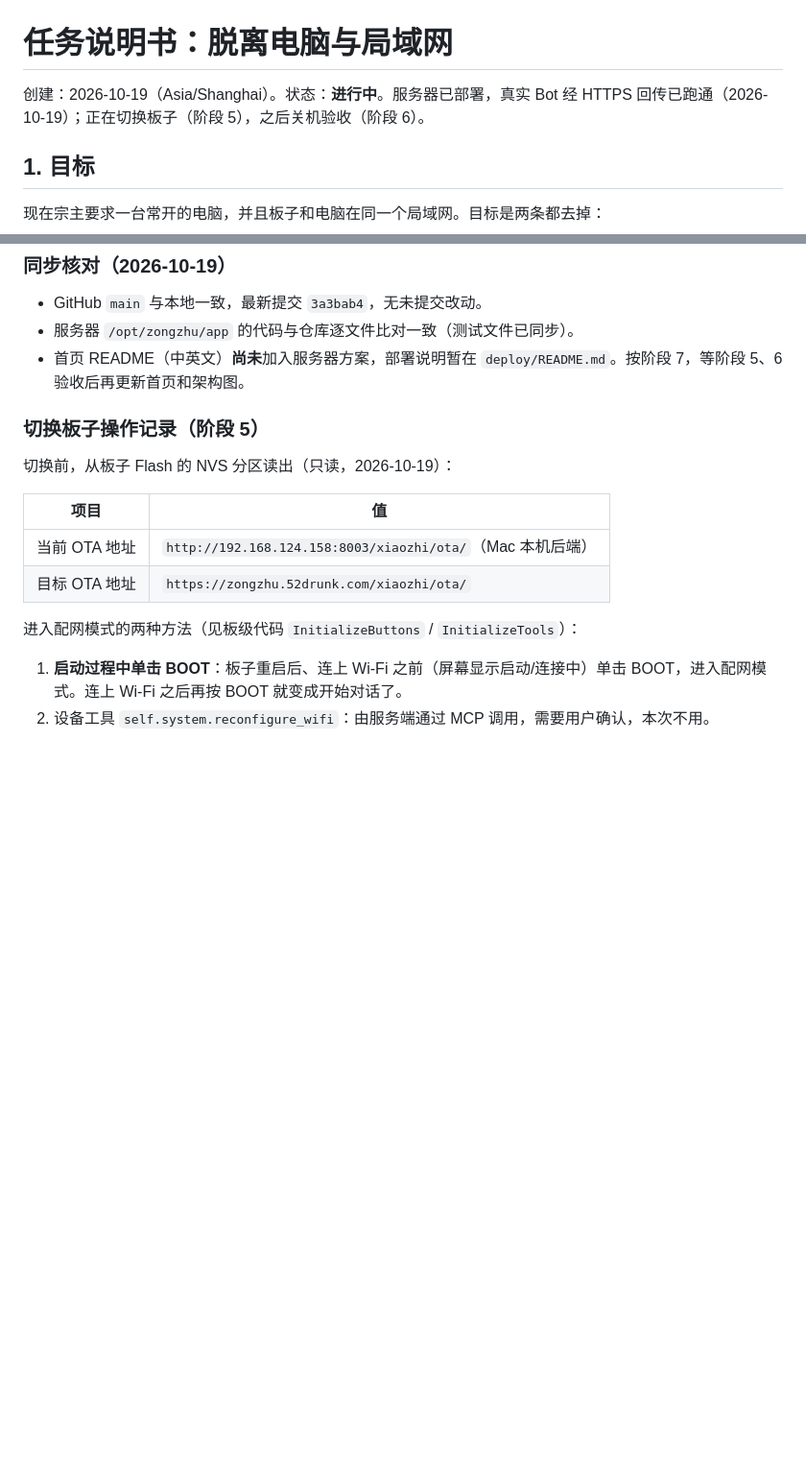
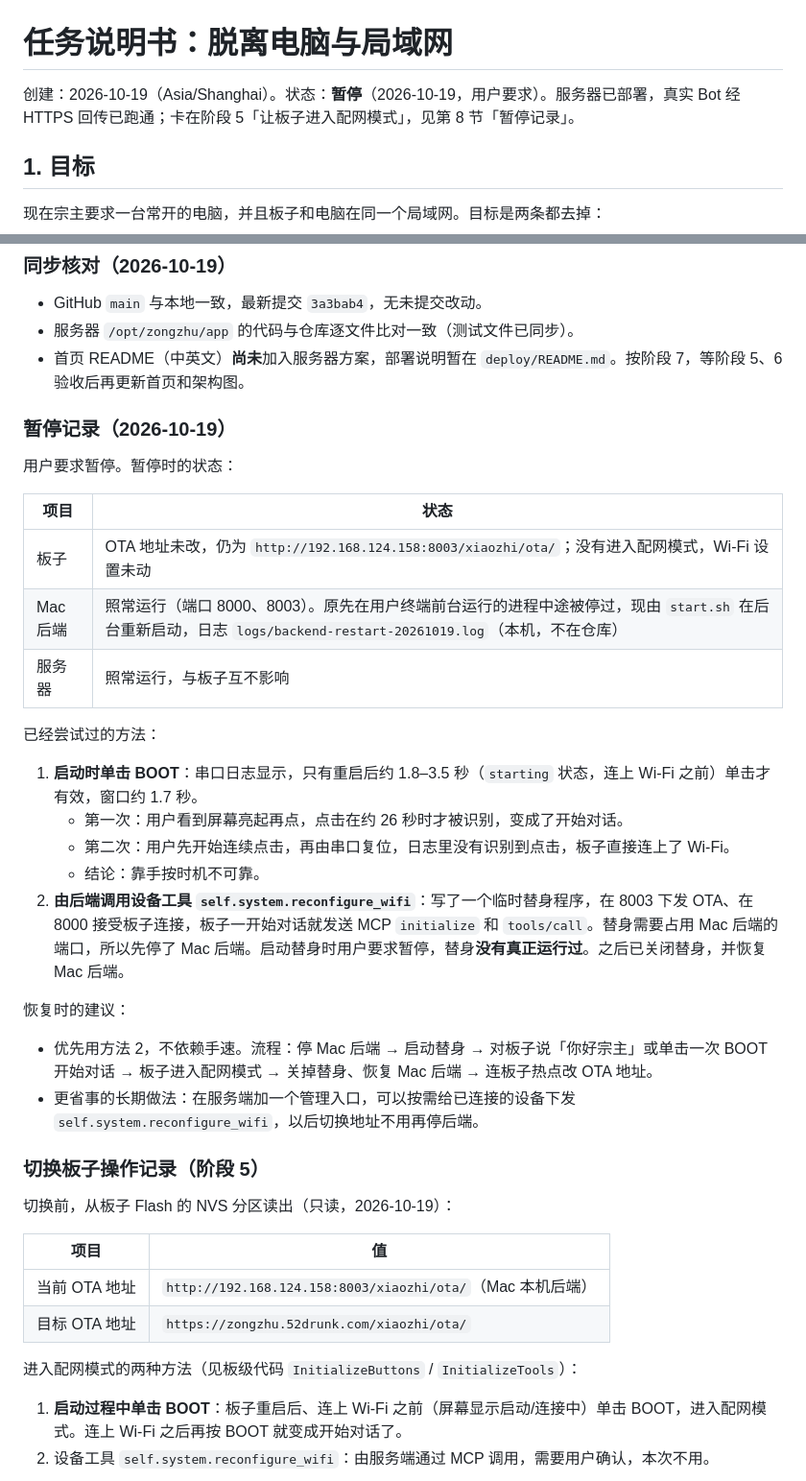
Before and after one commit to Liu-zhongxian/zongzhu-bot, a Markdown page: docs/REMOTE-PLAN.md, 2 parts joined by grey strips. Shown at 96% size. Drawn GitHub-style; blank space fills up the shorter version.

Commit message:
docs: record pause at board switch step
Co-Authored-By: Claude Opus 5.5 <noreply@anthropic.com>

```diff
--- a/docs/REMOTE-PLAN.md
+++ b/docs/REMOTE-PLAN.md
@@ -1,6 +1,6 @@
 # 任务说明书：脱离电脑与局域网
 
-创建：2026-10-19（Asia/Shanghai）。状态：**进行中**。服务器已部署，真实 Bot 经 HTTPS 回传已跑通（2026-10-19）；正在切换板子（阶段 5），之后关机验收（阶段 6）。
+创建：2026-10-19（Asia/Shanghai）。状态：**暂停**（2026-10-19，用户要求）。服务器已部署，真实 Bot 经 HTTPS 回传已跑通；卡在阶段 5「让板子进入配网模式」，见第 8 节「暂停记录」。
 
 ## 1. 目标
 
@@ -163,6 +163,29 @@ Bot 云端虚拟机 ──HTTPS POST /bot/reply（一次性令牌）──▶
 - 服务器 `/opt/zongzhu/app` 的代码与仓库逐文件比对一致（测试文件已同步）。
 - 首页 README（中英文）**尚未**加入服务器方案，部署说明暂在 `deploy/README.md`。按阶段 7，等阶段 5、6 验收后再更新首页和架构图。
 
+### 暂停记录（2026-10-19）
+
+用户要求暂停。暂停时的状态：
+
+| 项目 | 状态 |
+| --- | --- |
+| 板子 | OTA 地址未改，仍为 `http://192.168.124.158:8003/xiaozhi/ota/`；没有进入配网模式，Wi-Fi 设置未动 |
+| Mac 后端 | 照常运行（端口 8000、8003）。原先在用户终端前台运行的进程中途被停过，现由 `start.sh` 在后台重新启动，日志 `logs/backend-restart-20261019.log`（本机，不在仓库） |
+| 服务器 | 照常运行，与板子互不影响 |
+
+已经尝试过的方法：
+
+1. **启动时单击 BOOT**：串口日志显示，只有重启后约 1.8–3.5 秒（`starting` 状态，连上 Wi-Fi 之前）单击才有效，窗口约 1.7 秒。
+   - 第一次：用户看到屏幕亮起再点，点击在约 26 秒时才被识别，变成了开始对话。
+   - 第二次：用户先开始连续点击，再由串口复位，日志里没有识别到点击，板子直接连上了 Wi-Fi。
+   - 结论：靠手按时机不可靠。
+2. **由后端调用设备工具 `self.system.reconfigure_wifi`**：写了一个临时替身程序，在 8003 下发 OTA、在 8000 接受板子连接，板子一开始对话就发送 MCP `initialize` 和 `tools/call`。替身需要占用 Mac 后端的端口，所以先停了 Mac 后端。启动替身时用户要求暂停，替身**没有真正运行过**。之后已关闭替身，并恢复 Mac 后端。
+
+恢复时的建议：
+
+- 优先用方法 2，不依赖手速。流程：停 Mac 后端 → 启动替身 → 对板子说「你好宗主」或单击一次 BOOT 开始对话 → 板子进入配网模式 → 关掉替身、恢复 Mac 后端 → 连板子热点改 OTA 地址。
+- 更省事的长期做法：在服务端加一个管理入口，可以按需给已连接的设备下发 `self.system.reconfigure_wifi`，以后切换地址不用再停后端。
+
 ### 切换板子操作记录（阶段 5）
 
 切换前，从板子 Flash 的 NVS 分区读出（只读，2026-10-19）：
```
